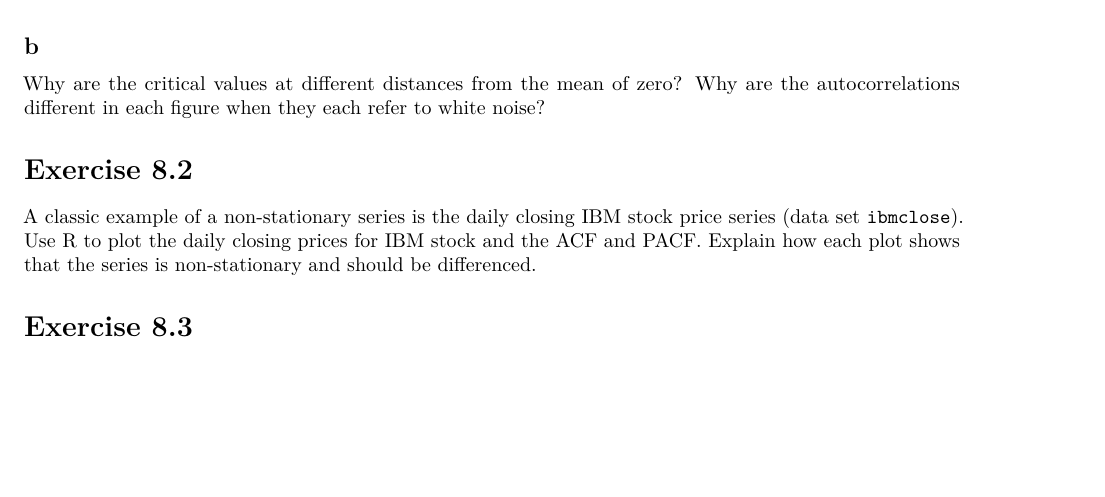
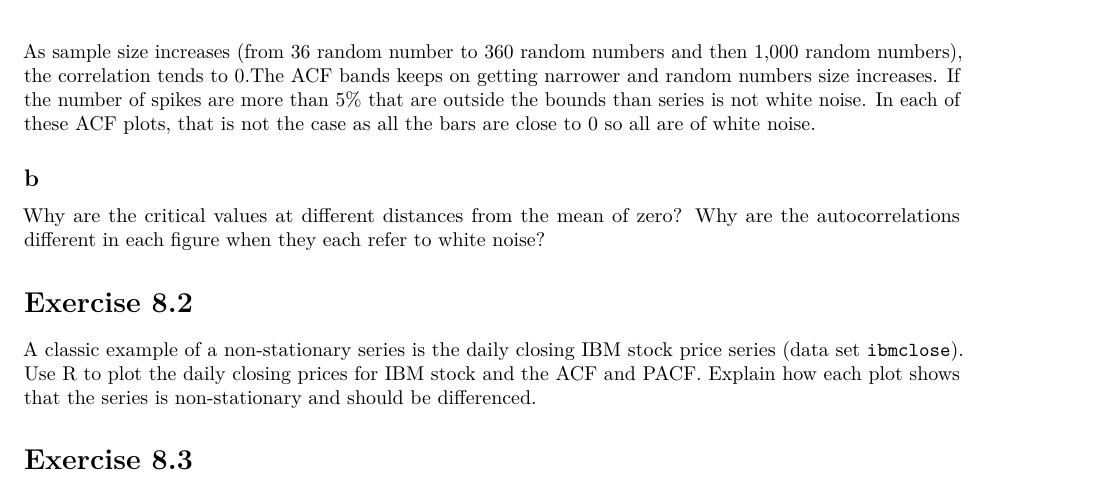
Before and after one commit to amit-kapoor/data624, an R Markdown document (Data624_Homework6.Rmd): part of page 2 of 4, cut at the place of the change, the shorter picture padded with empty space. Rendered offline with R 4.5, knitr and Pandoc, then LaTeX, with nearby package versions; both versions are drawn in the output format of the newer one.

Commit message:
Add files via upload

```diff
--- a/Data624_Homework6.Rmd
+++ b/Data624_Homework6.Rmd
@@ -3,14 +3,14 @@ title: "Data624 - Homework6"
 author: "Amit Kapoor"
 date: "3/16/2021"
 output:
+  pdf_document:
+    toc: yes
   html_document:
     highlight: pygments
     number_sections: no
     theme: flatly
     toc: yes
     toc_float: yes
-  pdf_document:
-    toc: yes
 ---
 
 
@@ -28,7 +28,7 @@ Explain the differences among these figures. Do they all indicate that the data
 ![Picture 1](https://raw.githubusercontent.com/amit-kapoor/data624/master/HW6_1.png)
 </center>
 
-
+As sample size increases (from 36 random number to 360 random numbers and then 1,000 random numbers), the correlation tends to 0.The ACF bands keeps on getting narrower and random numbers size increases. If the number of spikes are more than 5% that are outside the bounds than series is not white noise. In each of these ACF plots, that is not the case as all the bars are close to 0 so all are of white noise.
 
 
 ## b
```
Also changed, not shown: Data624_Homework6.html.
